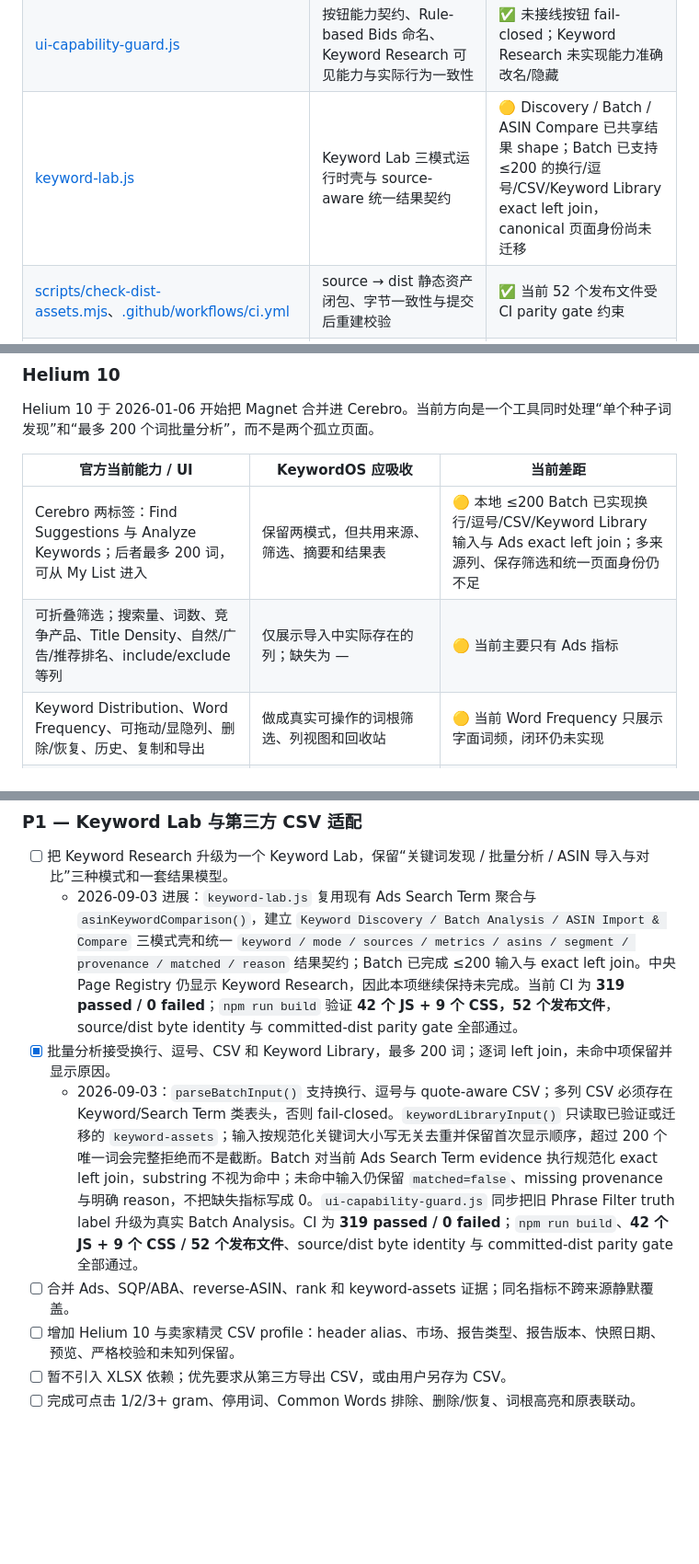
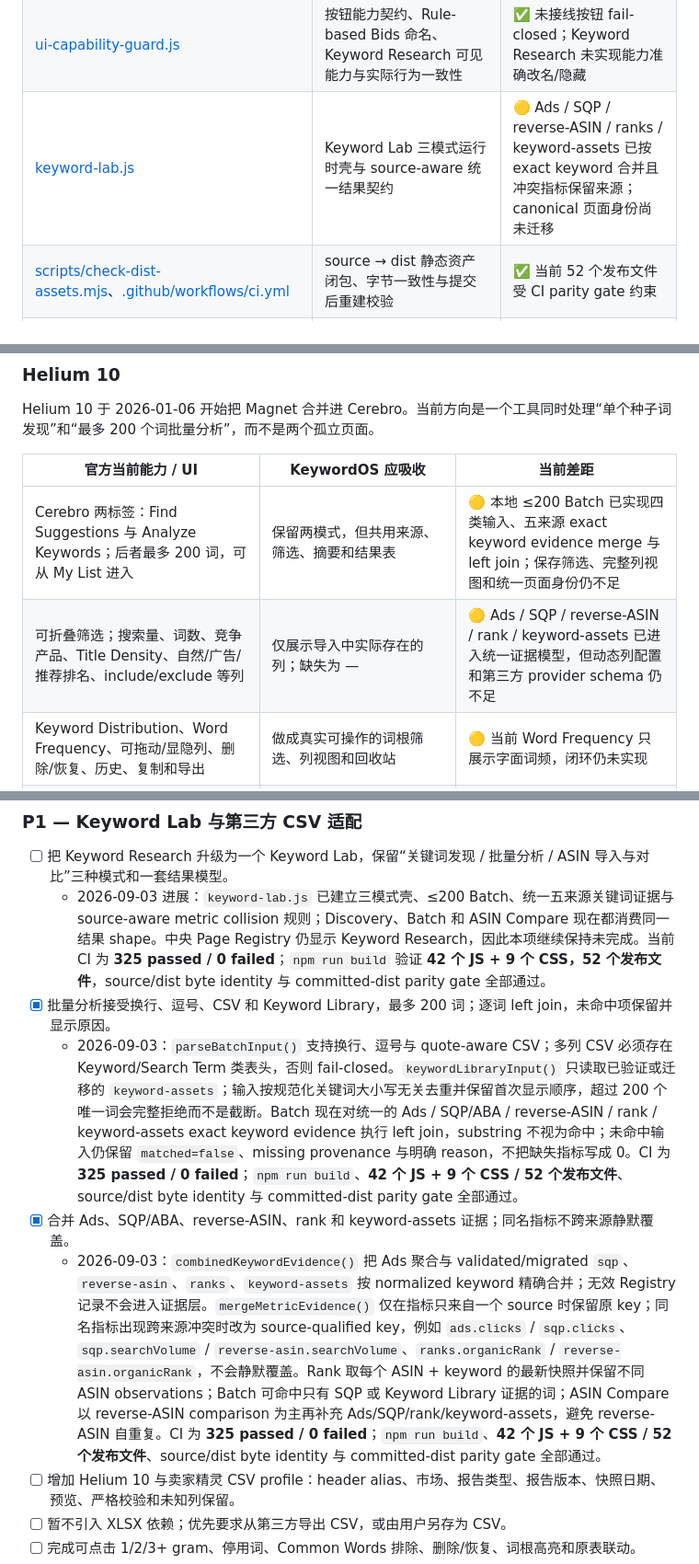
Before and after one commit to mrtanshiyue/amazon-keyword-intelligence, a Markdown page: README.md, 3 parts joined by grey strips. Shown at 92% size. Rendered like a GitHub page; blank space fills up the shorter version.

Commit message:
docs: mark keyword evidence merge complete

```diff
--- a/README.md
+++ b/README.md
@@ -77,7 +77,7 @@ KeywordOS 的差异化不是复制 Helium 10 或卖家精灵的外部数据库
 | [growth-import-validation.js](./growth-import-validation.js)、[growth-import-gate.js](./growth-import-gate.js) | 8 类 Growth CSV 严格校验、partial handoff 与拒绝行下载 | ✅ 用户 Growth 文件输入边界 fail-closed |
 | [growth-consistency-actions.js](./growth-consistency-actions.js) | Inventory observed-day velocity 与 Listing field profile 的运行时一致性边界 | ✅ 复用现有 Growth 计算器，统一用户可见口径 |
 | [ui-capability-guard.js](./ui-capability-guard.js) | 按钮能力契约、Rule-based Bids 命名、Keyword Research 可见能力与实际行为一致性 | ✅ 未接线按钮 fail-closed；Keyword Research 未实现能力准确改名/隐藏 |
-| [keyword-lab.js](./keyword-lab.js) | Keyword Lab 三模式运行时壳与 source-aware 统一结果契约 | 🟡 Discovery / Batch / ASIN Compare 已共享结果 shape；Batch 已支持 ≤200 的换行/逗号/CSV/Keyword Library exact left join，canonical 页面身份尚未迁移 |
+| [keyword-lab.js](./keyword-lab.js) | Keyword Lab 三模式运行时壳与 source-aware 统一结果契约 | 🟡 Ads / SQP / reverse-ASIN / ranks / keyword-assets 已按 exact keyword 合并且冲突指标保留来源；canonical 页面身份尚未迁移 |
 | [scripts/check-dist-assets.mjs](./scripts/check-dist-assets.mjs)、[.github/workflows/ci.yml](./.github/workflows/ci.yml) | source → dist 静态资产闭包、字节一致性与提交后重建校验 | ✅ 当前 52 个发布文件受 CI parity gate 约束 |
 | [navigation-taxonomy.js](./navigation-taxonomy.js) | 中央 Page Registry：canonical page、route alias、suite、sidebar、标题与 page-level i18n key | ✅ Core + Growth 页面身份单一来源，legacy 按钮直接隐藏 |
 | [productivity-actions.js](./productivity-actions.js) | 套件首页、command palette、history、breadcrumb 与 page shell 消费者 | ✅ suite / route / page shell 统一读取 registry |
@@ -185,8 +185,8 @@ Helium 10 于 2026-01-06 开始把 Magnet 合并进 Cerebro。当前方向是一
 
 | 官方当前能力 / UI | KeywordOS 应吸收 | 当前差距 |
 |---|---|---|
-| Cerebro 两标签：Find Suggestions 与 Analyze Keywords；后者最多 200 词，可从 My List 进入 | 保留两模式，但共用来源、筛选、摘要和结果表 | 🟡 本地 ≤200 Batch 已实现换行/逗号/CSV/Keyword Library 输入与 Ads exact left join；多来源列、保存筛选和统一页面身份仍不足 |
-| 可折叠筛选；搜索量、词数、竞争产品、Title Density、自然/广告/推荐排名、include/exclude 等列 | 仅展示导入中实际存在的列；缺失为 — | 🟡 当前主要只有 Ads 指标 |
+| Cerebro 两标签：Find Suggestions 与 Analyze Keywords；后者最多 200 词，可从 My List 进入 | 保留两模式，但共用来源、筛选、摘要和结果表 | 🟡 本地 ≤200 Batch 已实现四类输入、五来源 exact keyword evidence merge 与 left join；保存筛选、完整列视图和统一页面身份仍不足 |
+| 可折叠筛选；搜索量、词数、竞争产品、Title Density、自然/广告/推荐排名、include/exclude 等列 | 仅展示导入中实际存在的列；缺失为 — | 🟡 Ads / SQP / reverse-ASIN / rank / keyword-assets 已进入统一证据模型，但动态列配置和第三方 provider schema 仍不足 |
 | Keyword Distribution、Word Frequency、可拖动/显隐列、删除/恢复、历史、复制和导出 | 做成真实可操作的词根筛选、列视图和回收站 | 🟡 当前 Word Frequency 只展示字面词频，闭环仍未实现 |
 | 多 ASIN Relative Rank、竞品平均排名/数量和 advanced rank filters | 用用户导入快照做 own/shared/gap 矩阵与透明筛选 | 🟡 已有集合比较，provider schema 和交互不足 |
 | Tracker 以 ASIN 为主层，展开 Keywords / Competitors / Suggested Keywords；支持备注、标签、热力图 | 将真实 rank CSV 按 ASIN → Keywords 组织；重复导入后才显示趋势/heat map | 🟡 当前更像扁平关键词表 |
@@ -310,10 +310,11 @@ P0 验收：所有可见指标能追到来源；坏行不会变成零；备份
 ### P1 — Keyword Lab 与第三方 CSV 适配
 
 - [ ] 把 Keyword Research 升级为一个 Keyword Lab，保留“关键词发现 / 批量分析 / ASIN 导入与对比”三种模式和一套结果模型。
-  - 2026-09-03 进展：`keyword-lab.js` 复用现有 Ads Search Term 聚合与 `asinKeywordComparison()`，建立 `Keyword Discovery / Batch Analysis / ASIN Import & Compare` 三模式壳和统一 `keyword / mode / sources / metrics / asins / segment / provenance / matched / reason` 结果契约；Batch 已完成 ≤200 输入与 exact left join。中央 Page Registry 仍显示 Keyword Research，因此本项继续保持未完成。当前 CI 为 **319 passed / 0 failed**；`npm run build` 验证 **42 个 JS + 9 个 CSS，52 个发布文件**，source/dist byte identity 与 committed-dist parity gate 全部通过。
+  - 2026-09-03 进展：`keyword-lab.js` 已建立三模式壳、≤200 Batch、统一五来源关键词证据与 source-aware metric collision 规则；Discovery、Batch 和 ASIN Compare 现在都消费同一结果 shape。中央 Page Registry 仍显示 Keyword Research，因此本项继续保持未完成。当前 CI 为 **325 passed / 0 failed**；`npm run build` 验证 **42 个 JS + 9 个 CSS，52 个发布文件**，source/dist byte identity 与 committed-dist parity gate 全部通过。
 - [x] 批量分析接受换行、逗号、CSV 和 Keyword Library，最多 200 词；逐词 left join，未命中项保留并显示原因。
-  - 2026-09-03：`parseBatchInput()` 支持换行、逗号与 quote-aware CSV；多列 CSV 必须存在 Keyword/Search Term 类表头，否则 fail-closed。`keywordLibraryInput()` 只读取已验证或迁移的 `keyword-assets`；输入按规范化关键词大小写无关去重并保留首次显示顺序，超过 200 个唯一词会完整拒绝而不是截断。Batch 对当前 Ads Search Term evidence 执行规范化 exact left join，substring 不视为命中；未命中输入仍保留 `matched=false`、missing provenance 与明确 reason，不把缺失指标写成 0。`ui-capability-guard.js` 同步把旧 Phrase Filter truth label 升级为真实 Batch Analysis。CI 为 **319 passed / 0 failed**；`npm run build`、**42 个 JS + 9 个 CSS / 52 个发布文件**、source/dist byte identity 与 committed-dist parity gate 全部通过。
-- [ ] 合并 Ads、SQP/ABA、reverse-ASIN、rank 和 keyword-assets 证据；同名指标不跨来源静默覆盖。
+  - 2026-09-03：`parseBatchInput()` 支持换行、逗号与 quote-aware CSV；多列 CSV 必须存在 Keyword/Search Term 类表头，否则 fail-closed。`keywordLibraryInput()` 只读取已验证或迁移的 `keyword-assets`；输入按规范化关键词大小写无关去重并保留首次显示顺序，超过 200 个唯一词会完整拒绝而不是截断。Batch 现在对统一的 Ads / SQP/ABA / reverse-ASIN / rank / keyword-assets exact keyword evidence 执行 left join，substring 不视为命中；未命中输入仍保留 `matched=false`、missing provenance 与明确 reason，不把缺失指标写成 0。CI 为 **325 passed / 0 failed**；`npm run build`、**42 个 JS + 9 个 CSS / 52 个发布文件**、source/dist byte identity 与 committed-dist parity gate 全部通过。
+- [x] 合并 Ads、SQP/ABA、reverse-ASIN、rank 和 keyword-assets 证据；同名指标不跨来源静默覆盖。
+  - 2026-09-03：`combinedKeywordEvidence()` 把 Ads 聚合与 validated/migrated `sqp`、`reverse-asin`、`ranks`、`keyword-assets` 按 normalized keyword 精确合并；无效 Registry 记录不会进入证据层。`mergeMetricEvidence()` 仅在指标只来自一个 source 时保留原 key；同名指标出现跨来源冲突时改为 source-qualified key，例如 `ads.clicks` / `sqp.clicks`、`sqp.searchVolume` / `reverse-asin.searchVolume`、`ranks.organicRank` / `reverse-asin.organicRank`，不会静默覆盖。Rank 取每个 ASIN + keyword 的最新快照并保留不同 ASIN observations；Batch 可命中只有 SQP 或 Keyword Library 证据的词；ASIN Compare 以 reverse-ASIN comparison 为主再补充 Ads/SQP/rank/keyword-assets，避免 reverse-ASIN 自重复。CI 为 **325 passed / 0 failed**；`npm run build`、**42 个 JS + 9 个 CSS / 52 个发布文件**、source/dist byte identity 与 committed-dist parity gate 全部通过。
 - [ ] 增加 Helium 10 与卖家精灵 CSV profile：header alias、市场、报告类型、报告版本、快照日期、预览、严格校验和未知列保留。
 - [ ] 暂不引入 XLSX 依赖；优先要求从第三方导出 CSV，或由用户另存为 CSV。
 - [ ] 完成可点击 1/2/3+ gram、停用词、Common Words 排除、删除/恢复、词根高亮和原表联动。
```
Also changed, not shown: other parts of README.md (+1 -1 lines).
